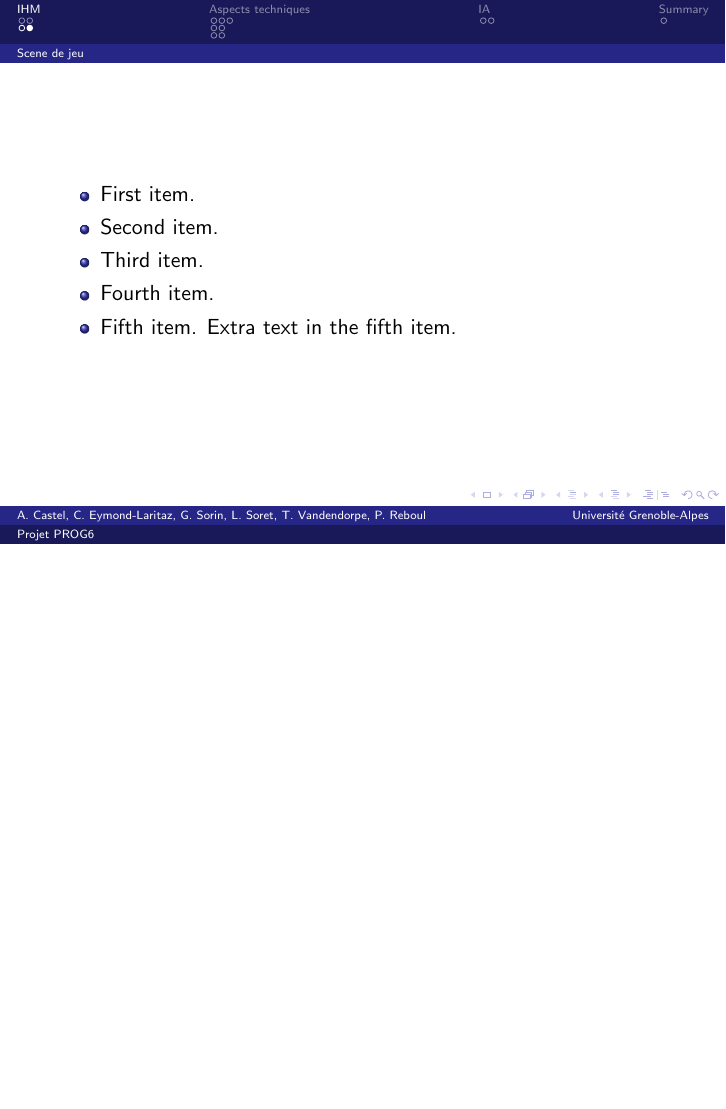
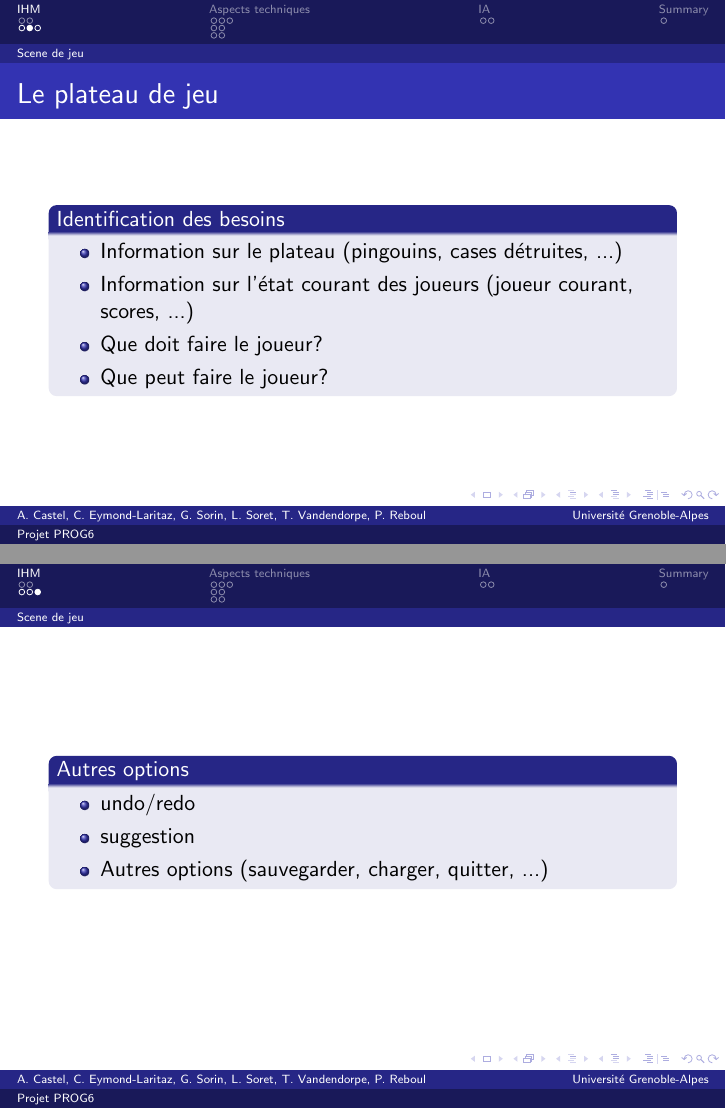
Before and after one commit to les-un-quart-croustillants/ProjetPROG6, LaTeX slides (presentation/presentation.tex): page 11 of 28 before the commit and pages 9 and 12 of 29 after it, the two joined at a grey line, the shorter picture padded with empty space. Compiled offline with pdfLaTeX.

Commit message:
maj position parametre, debut diapo ihm

```diff
--- a/presentation/presentation.tex
+++ b/presentation/presentation.tex
@@ -134,29 +134,25 @@
 
 % You can reveal the parts of a slide one at a time
 % with the \pause command:
+\begin{frame}{Le plateau de jeu}
+  \begin{block}{Identification des besoins}
+    \begin{itemize}
+    \item <1-> Information sur le plateau (pingouins, cases détruites, ...)
+    \item <2-> Information sur l'état courant des joueurs (joueur courant, scores, ...)
+    \item <3-> Que doit faire le joueur?
+    \item <4-> Que peut faire le joueur?
+    \end{itemize}
+  \end{block}
+\end{frame}
+
 \begin{frame}{}
-  \begin{itemize}
-  \item {
-    First item.
-    \pause % The slide will pause after showing the first item
-  }
-  \item {
-    Second item.
-  }
-  % You can also specify when the content should appear
-  % by using <n->:
-  \item<3-> {
-    Third item.
-  }
-  \item<4-> {
-    Fourth item.
-  }
-  % or you can use the \uncover command to reveal general
-  % content (not just \items):
-  \item<5-> {
-    Fifth item. \uncover<6->{Extra text in the fifth item.}
-  }
-  \end{itemize}
+  \begin{block}{Autres options}
+    \begin{itemize}
+    \item <1-> undo/redo
+    \item <2-> suggestion
+    \item <3-> Autres options (sauvegarder, charger, quitter, ...)
+    \end{itemize}
+  \end{block}
 \end{frame}
 
 \section{Aspects techniques}
```
Also changed, not shown: 1 other file.
